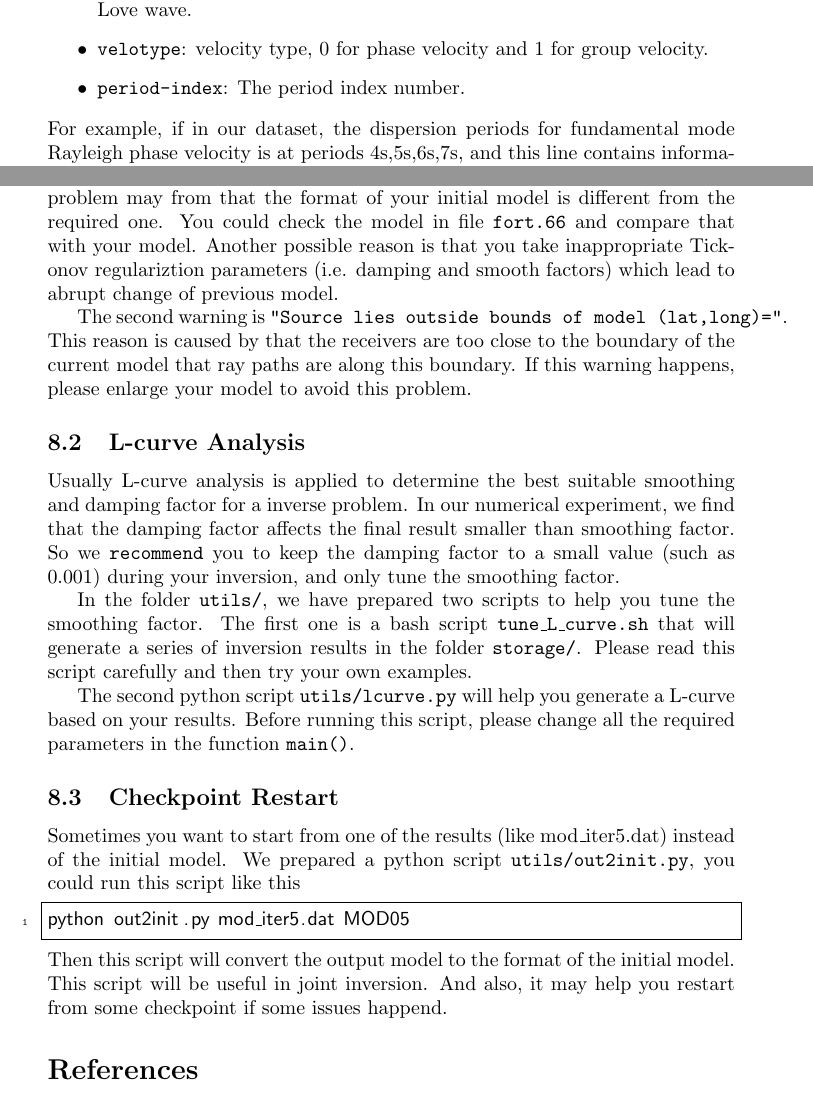
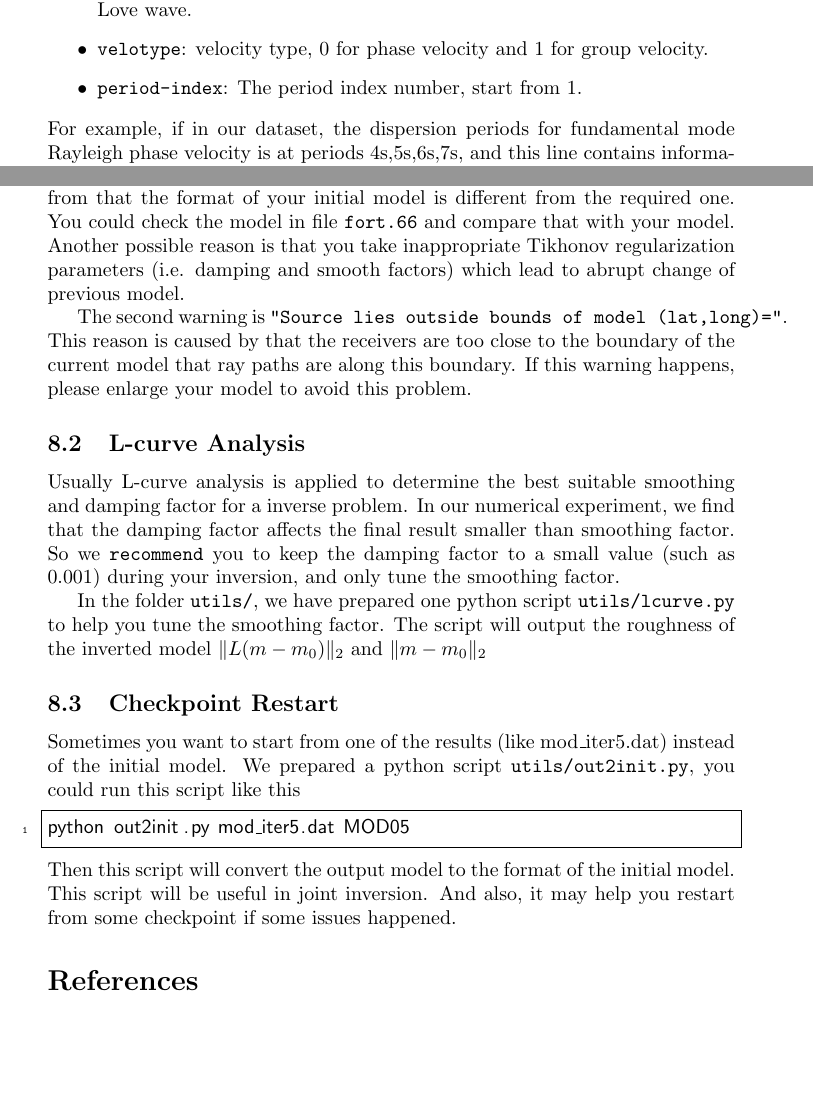
Before and after one commit to nqdu/JDSurfG, a LaTeX document (doc/instruction.EN.tex): two parts of pages 8 and 13 of 14, joined at a grey line, cut so that both start at the same text, the shorter picture padded with empty space. Compiled offline with pdfLaTeX.

Commit message:
update doc

```diff
--- a/doc/instruction.EN.tex
+++ b/doc/instruction.EN.tex
@@ -278,7 +278,7 @@ this line is:
                             Rayleigh it is 2, and it is 1 for Love wave.
     \item \texttt{velotype}: velocity type, 0 for phase velocity
                             and 1 for group velocity.
-    \item \texttt{period-index}: The period index number.
+    \item \texttt{period-index}: The period index number, start from 1.
 \end{itemize}
 For example, if in our dataset, the dispersion periods
 for fundamental mode Rayleigh phase velocity is at periods 4s,5s,6s,7s,
@@ -513,7 +513,7 @@ this problem may from that the format of your initial model
 is different from the required one. You could check the model in
 file \texttt{fort.66} and compare that with your model.
 Another possible reason is that you take inappropriate
-Tickonov regulariztion parameters (i.e. damping and smooth factors)
+Tikhonov regularization parameters (i.e. damping and smooth factors)
 which lead to abrupt change of previous model.
 
 The second warning is \texttt{"Source lies outside bounds
@@ -532,17 +532,8 @@ you to keep the damping factor to a small value (such as 0.001) during
 your inversion, and only tune the smoothing factor.
 
 
-In the folder \texttt{utils/}, we have prepared two scripts to help
-you tune the smoothing factor. The first one is a bash script
-\texttt{\text{tune\_L\_curve.sh}}
-that will generate a series of inversion results in the folder
-\texttt{storage/}. Please read
-this script carefully and then try your own examples.
-
-The second python script \texttt{utils/lcurve.py} will help you
-generate a L-curve based on your results. Before running
-this script, please change all the
-required parameters in the function \texttt{main()}.
+In the folder \texttt{utils/}, we have prepared one python script \texttt{utils/lcurve.py} to help
+you tune the smoothing factor. The script will output the roughness of the inverted model $\|L(m-m_0)\|_2$ and $\|m-m_0\|_2$
 
 \subsection{Checkpoint Restart}
 Sometimes you want to start from one of the results (like mod\_iter5.dat)
@@ -554,8 +545,7 @@ python out2init.py mod_iter5.dat MOD05
 Then this script will convert the output model to the format
 of the initial model. This script will be useful in joint inversion.
 And also, it may help you restart from some checkpoint if some issues
-happend.
-
+happened.
 
 % biblio GJI
 \bibliographystyle{abbrvnat}
```
Also changed, not shown: doc/bibliography.bib (+10 -0 lines), doc/UserManual.pdf, doc/instruction.EN.tex (16 more changed lines).
